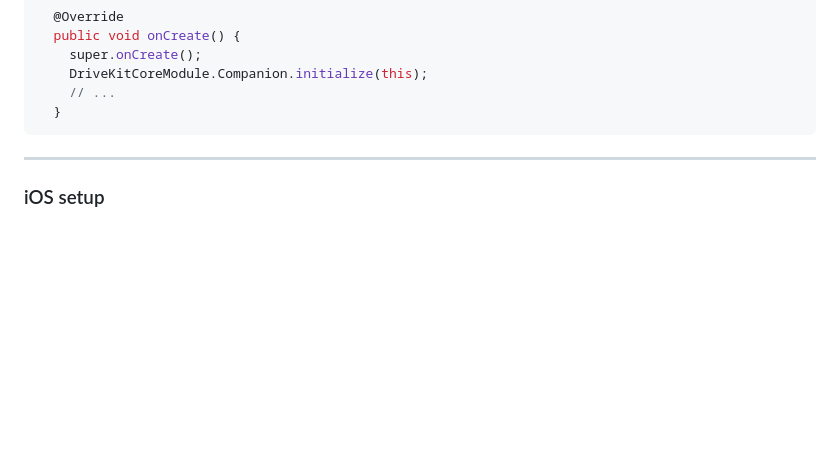
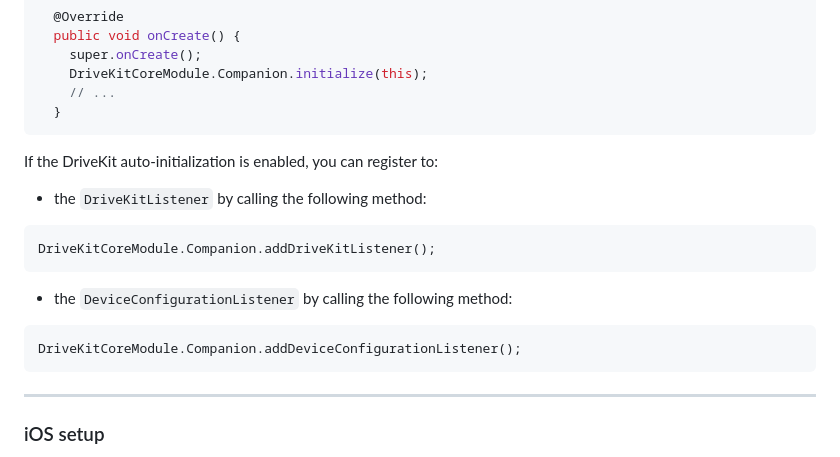
Before and after one commit to DriveQuantPublic/react-native-drivekit, a Markdown page: packages/core/README.md, the part around the change. GitHub-like rendering; blank space fills up the shorter version.

Commit message:
docs: Update Core README.md for Android part

````diff
--- a/packages/core/README.md
+++ b/packages/core/README.md
@@ -48,6 +48,20 @@ import com.reactnativedrivekitcore.DriveKitCoreModule;
     DriveKitCoreModule.Companion.initialize(this);
     // ...
   }
+```
+
+If the DriveKit auto-initialization is enabled, you can register to:
+
+- the `DriveKitListener` by calling the following method:
+
+```
+DriveKitCoreModule.Companion.addDriveKitListener();
+```
+
+- the `DeviceConfigurationListener` by calling the following method:
+
+```
+DriveKitCoreModule.Companion.addDeviceConfigurationListener();
 ```
 
 ---
````
